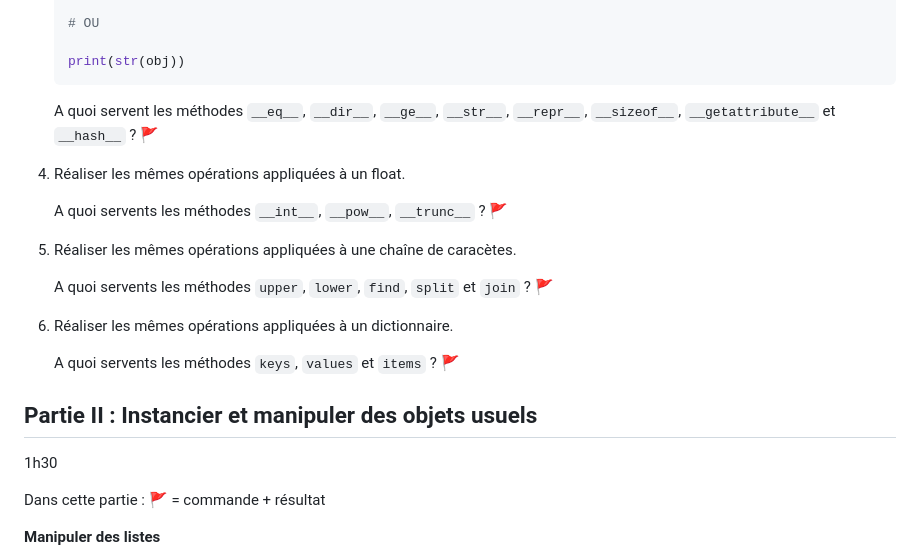
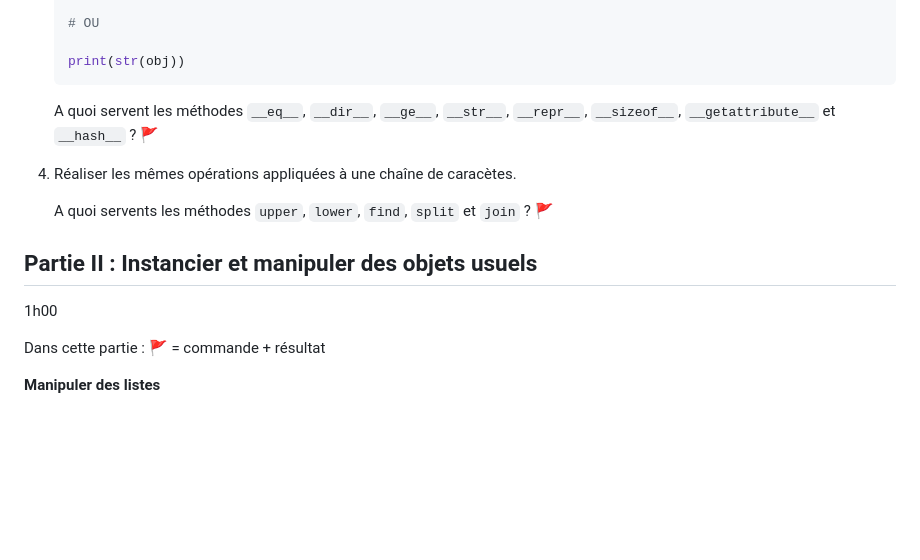
Before and after one commit to blavad/poo-python, a Markdown page: TP2-ClassesObjets/README.md, the part around the change printed below. GitHub-like rendering; blank space fills up the shorter version.

Commit message:
udate TP2

````diff
--- a/TP2-ClassesObjets/README.md
+++ b/TP2-ClassesObjets/README.md
@@ -48,22 +48,14 @@ Dans les versions récentes de python, tout est objet. En effet, les types inté
    ```
    A quoi servent les méthodes `__eq__`, `__dir__`, `__ge__`, `__str__`, `__repr__`, `__sizeof__`, `__getattribute__` et `__hash__` ?  🚩
 
-1. Réaliser les mêmes opérations appliquées à un float.
-
-   A quoi servents les méthodes `__int__`, `__pow__`, `__trunc__` ? 🚩
-
 1. Réaliser les mêmes opérations appliquées à une chaîne de caracètes.
 
    A quoi servents les méthodes `upper`, `lower`, `find`, `split` et `join` ? 🚩
 
-1. Réaliser les mêmes opérations appliquées à un dictionnaire.
-
-   A quoi servents les méthodes `keys`, `values` et `items` ? 🚩
-
 
 
 ## Partie II : Instancier et manipuler des objets usuels
-1h30
+1h00
 
 Dans cette partie : 🚩 = commande + résultat
 
````
Also changed, not shown: other parts of TP2-ClassesObjets/README.md (+2 -2 lines).
